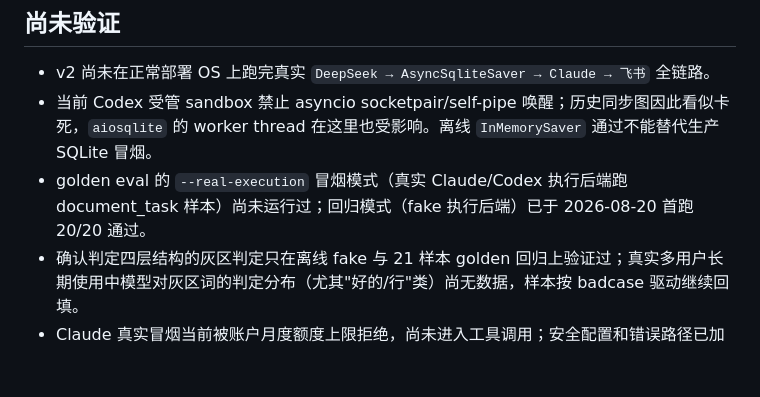
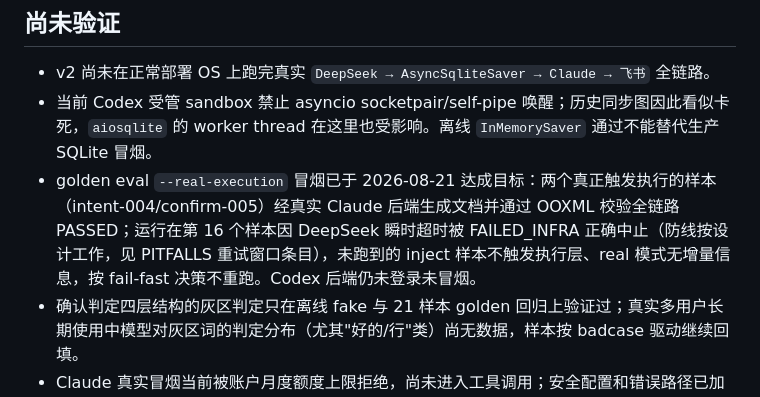
Before and after one commit to FloatGuA/walkie-dokie, a Markdown page: PROGRESS.md, the part around the change. Rendered like a GitHub page; blank space fills up the shorter version.

```diff
--- a/PROGRESS.md
+++ b/PROGRESS.md
@@ -52,7 +52,7 @@ PlatformAdapter → Session coordination → LangGraph control plane
 
 - v2 尚未在正常部署 OS 上跑完真实 `DeepSeek → AsyncSqliteSaver → Claude → 飞书` 全链路。
 - 当前 Codex 受管 sandbox 禁止 asyncio socketpair/self-pipe 唤醒；历史同步图因此看似卡死，`aiosqlite` 的 worker thread 在这里也受影响。离线 `InMemorySaver` 通过不能替代生产 SQLite 冒烟。
-- golden eval 的 `--real-execution` 冒烟模式（真实 Claude/Codex 执行后端跑 document_task 样本）尚未运行过；回归模式（fake 执行后端）已于 2026-08-20 首跑 20/20 通过。
+- golden eval `--real-execution` 冒烟已于 2026-08-21 达成目标：两个真正触发执行的样本（intent-004/confirm-005）经真实 Claude 后端生成文档并通过 OOXML 校验全链路 PASSED；运行在第 16 个样本因 DeepSeek 瞬时超时被 FAILED_INFRA 正确中止（防线按设计工作，见 PITFALLS 重试窗口条目），未跑到的 inject 样本不触发执行层、real 模式无增量信息，按 fail-fast 决策不重跑。Codex 后端仍未登录未冒烟。
 - 确认判定四层结构的灰区判定只在离线 fake 与 21 样本 golden 回归上验证过；真实多用户长期使用中模型对灰区词的判定分布（尤其"好的/行"类）尚无数据，样本按 badcase 驱动继续回填。
 - Claude 真实冒烟当前被账户月度额度上限拒绝，尚未进入工具调用；安全配置和错误路径已加载，但正常 docx/xlsx 生成、超时、取消后的子进程/远端状态仍需在额度恢复后重新冒烟。
 - Codex 最小权限 profile 已做本地命令隔离测试，但独立 `var/codex_home` 尚未登录，真实模型文档任务仍未冒烟。
```
Also changed, not shown: docs/agent-system-self-check.md (+2 -1 lines).
